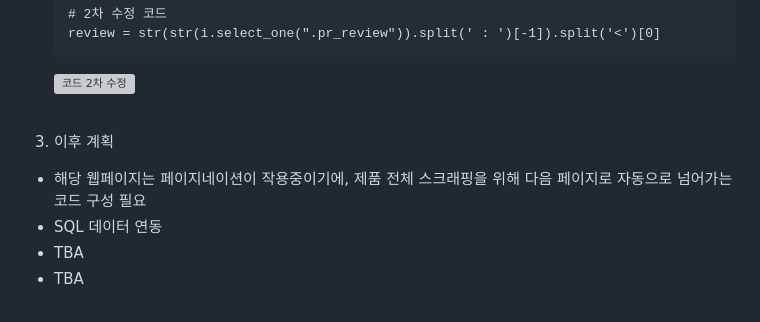
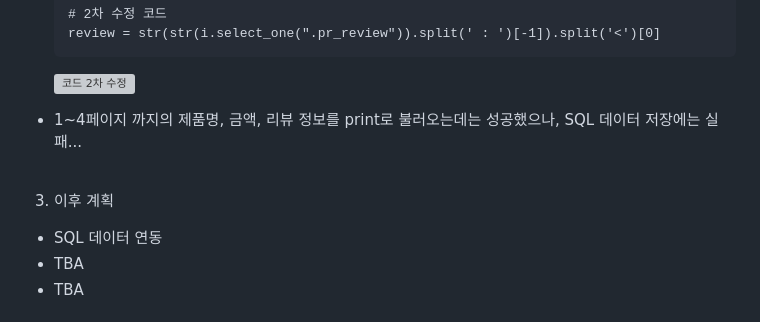
Before and after one commit to Ina-Youn/oz_class, a Markdown page: 웹 스크래핑 미니 프로젝트/readme.md, the part around the change. Drawn GitHub-style; grey boxes are pictures that could not be loaded.

````diff
--- a/웹 스크래핑 미니 프로젝트/readme.md
+++ b/웹 스크래핑 미니 프로젝트/readme.md
@@ -32,10 +32,11 @@
      ```
      <img width="625" alt="코드 2차 수정" src="https://github.com/Ina-Youn/oz_class/assets/155051602/482a0443-63c6-4331-a509-44fd6c58e14d">
 
+  - 1~4페이지 까지의 제품명, 금액, 리뷰 정보를 print로 불러오는데는 성공했으나, SQL 데이터 저장에는 실패...
+
 <br>
 
 3. 이후 계획
-  - 해당 웹페이지는 페이지네이션이 작용중이기에, 제품 전체 스크래핑을 위해 다음 페이지로 자동으로 넘어가는 코드 구성 필요
   - SQL 데이터 연동
   - TBA
   - TBA
````
